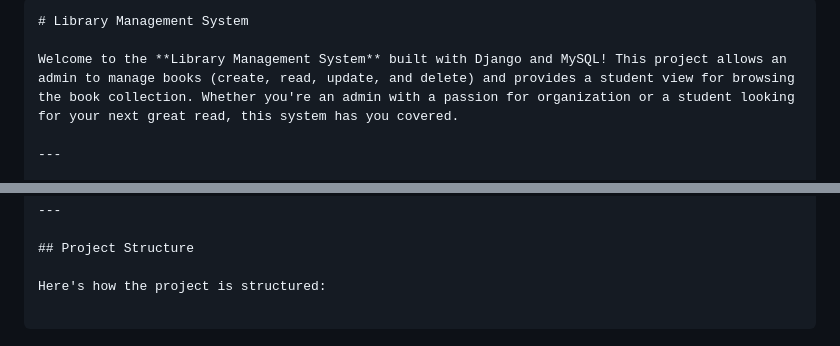
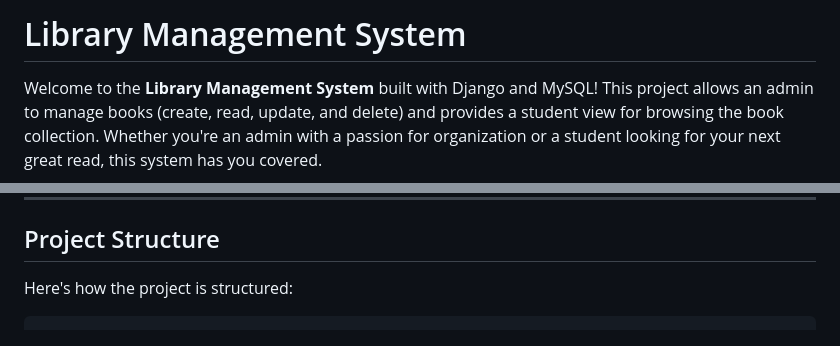
Before and after one commit to devarshiadi/Django-Library-Admin-Management, a Markdown page: README.md, 2 parts joined by grey strips. GitHub-like rendering.

````diff
--- a/README.md
+++ b/README.md
@@ -1,5 +1,5 @@
 
-```markdown
+
 # Library Management System
 
 Welcome to the **Library Management System** built with Django and MySQL! This project allows an admin to manage books (create, read, update, and delete) and provides a student view for browsing the book collection. Whether you're an admin with a passion for organization or a student looking for your next great read, this system has you covered.
@@ -25,7 +25,7 @@ Welcome to the **Library Management System** built with Django and MySQL! This p
 
 Here's how the project is structured:
 
-```
+```markdown
 library_management/                  # Root project directory
 ├── manage.py                        # Django management script
 ├── library_management/              # Main project folder with settings
````
